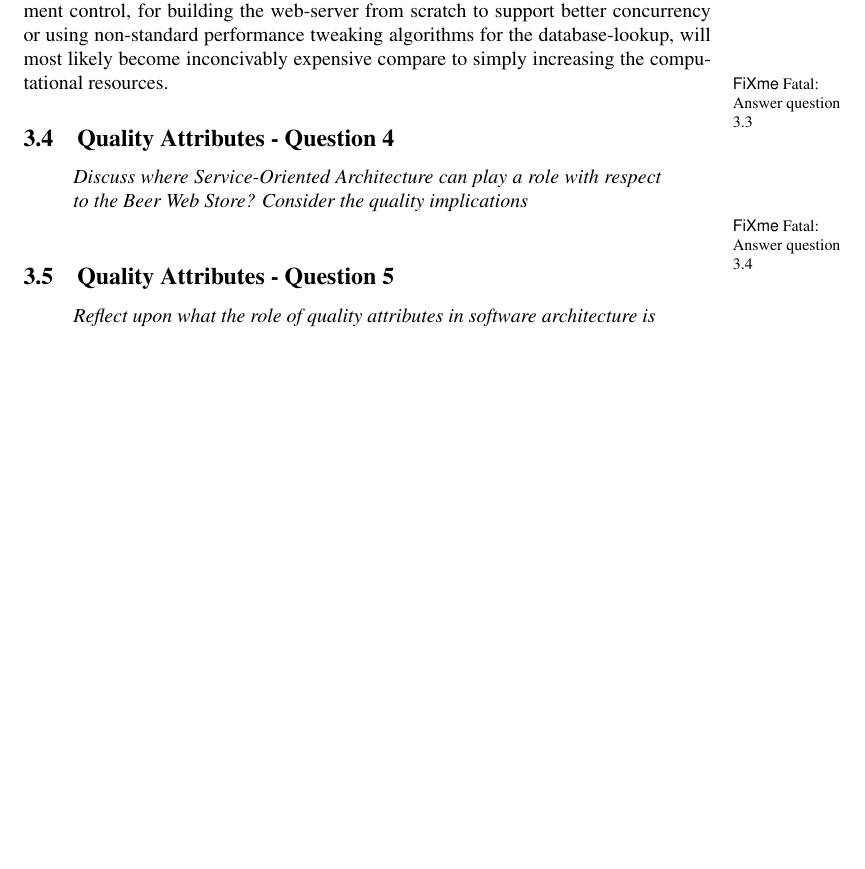
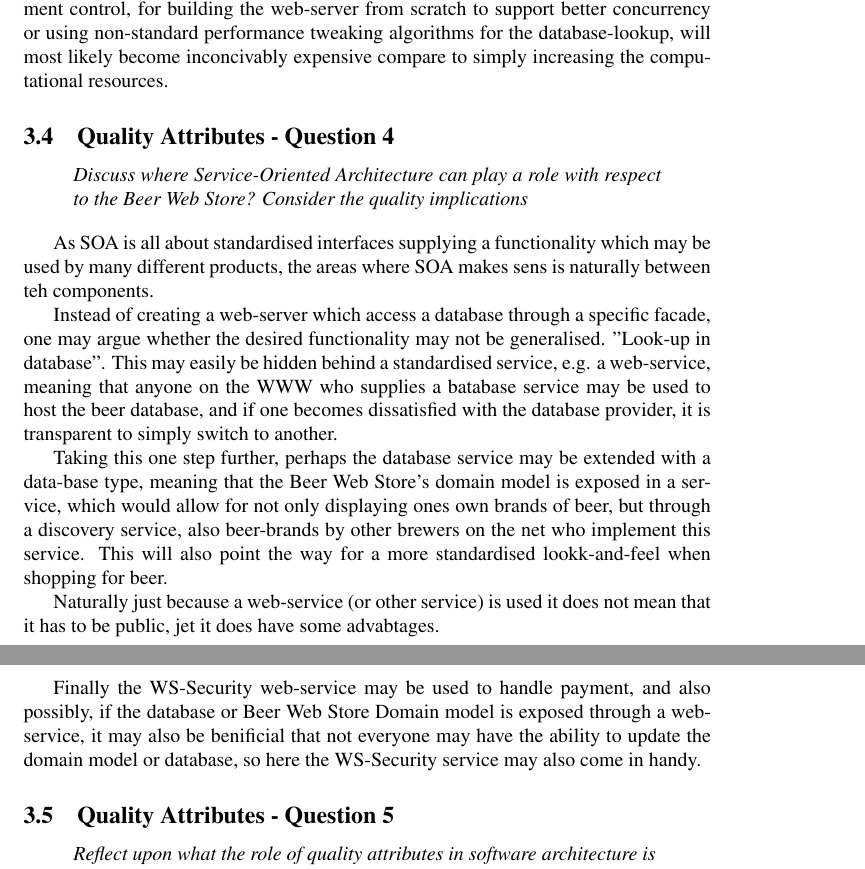
Before and after one commit to ahpoder/pasoos2007hbc, a LaTeX document (SAiP/Module1/H3/doc/document.tex, which reads SAiP/Module1/H3/doc/qualityattributes.tex): part of page 17 of 22 before the commit and two parts of pages 17 and 18 of 23 after it, the two joined at a grey line, cut so that both start at the same text, the shorter picture padded with empty space. Compiled offline with pdfLaTeX.

Commit message:
Adding some text about SOA

```diff
--- a/SAiP/Module1/H3/doc/qualityattributes.tex
+++ b/SAiP/Module1/H3/doc/qualityattributes.tex
@@ -91,8 +91,6 @@ Due to the lowing price of hardware and the increasing price of developement tim
 
 There are many other tactics which may be employed, yet given the nature to the application, it is not believed that the biggest resource consumers are under developement control, for building the web-server from scratch to support better concurrency or using non-standard performance tweaking algorithms for the database-lookup, will most likely become inconcivably expensive compare to simply increasing the computational resources.
 
-\fixme{Answer question 3.3}
-
 \subsection{Quality Attributes - Question 4}
 
 \begin{question}
@@ -100,7 +98,15 @@ Discuss where Service-Oriented Architecture can play a role
 with respect to the Beer Web Store? Consider the quality implications
 \end{question}
 
-\fixme{Answer question 3.4}
+As SOA is all about standardised interfaces supplying a functionality which may be used by many different products, the areas where SOA makes sens is naturally between teh components.
+
+Instead of creating a web-server which access a database through a specific facade, one may argue whether the desired functionality may not be generalised. "Look-up in database". This may easily be hidden behind a standardised service, e.g. a web-service, meaning that anyone on the WWW who supplies a batabase service may be used to host the beer database, and if one becomes dissatisfied with the database provider, it is transparent to simply switch to another.
+
+Taking this one step further, perhaps the database service may be extended with a data-base type, meaning that the Beer Web Store's domain model is exposed in a service, which would allow for not only displaying ones own brands of beer, but through a discovery service, also beer-brands by other brewers on the net who implement this service. This will also point the way for a more standardised lookk-and-feel when shopping for beer.
+
+Naturally just because a web-service (or other service) is used it does not mean that it has to be public, jet it does have some advabtages.
+
+Finally the WS-Security web-service may be used to handle payment, and also possibly, if the database or Beer Web Store Domain model is exposed through a web-service, it may also be benificial that not everyone may have the ability to update the domain model or database, so here the WS-Security service may also come in handy.
 
 \subsection{Quality Attributes - Question 5}
 
```
